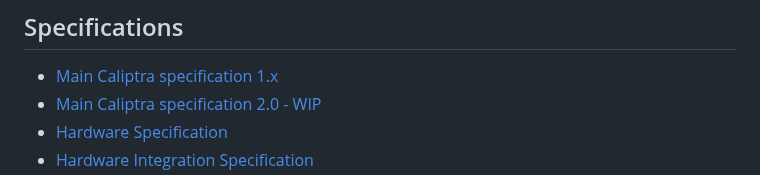
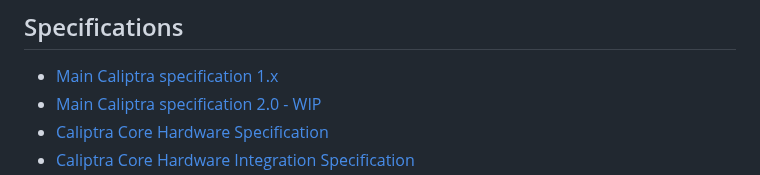
Before and after one commit to chipsalliance/Caliptra, a Markdown page: README.md, the part around one of its changes. Drawn GitHub-style.

```diff
--- a/README.md
+++ b/README.md
@@ -27,6 +27,6 @@ marks](https://github.com/chipsalliance/Caliptra/blob/main/CaliptraTrademarkPoli
 
 * [Main Caliptra specification 1.x](https://github.com/chipsalliance/Caliptra/blob/main/doc/caliptra_1x/Caliptra.md)
 * [Main Caliptra specification 2.0 - WIP](https://github.com/chipsalliance/Caliptra/blob/main/doc/Caliptra.md)
-* [Hardware Specification](https://github.com/chipsalliance/caliptra-rtl/blob/main/docs/CaliptraHardwareSpecification.md)
-* [Hardware Integration
+* [Caliptra Core Hardware Specification](https://github.com/chipsalliance/caliptra-rtl/blob/main/docs/CaliptraHardwareSpecification.md)
+* [Caliptra Core Hardware Integration
   Specification](https://github.com/chipsalliance/caliptra-rtl/blob/main/docs/CaliptraIntegrationSpecification.md)
```
Also changed, not shown: other parts of README.md (+1 -0 lines), doc/Caliptra.md (+107 -103 lines), doc/images/Subsystem.png.
